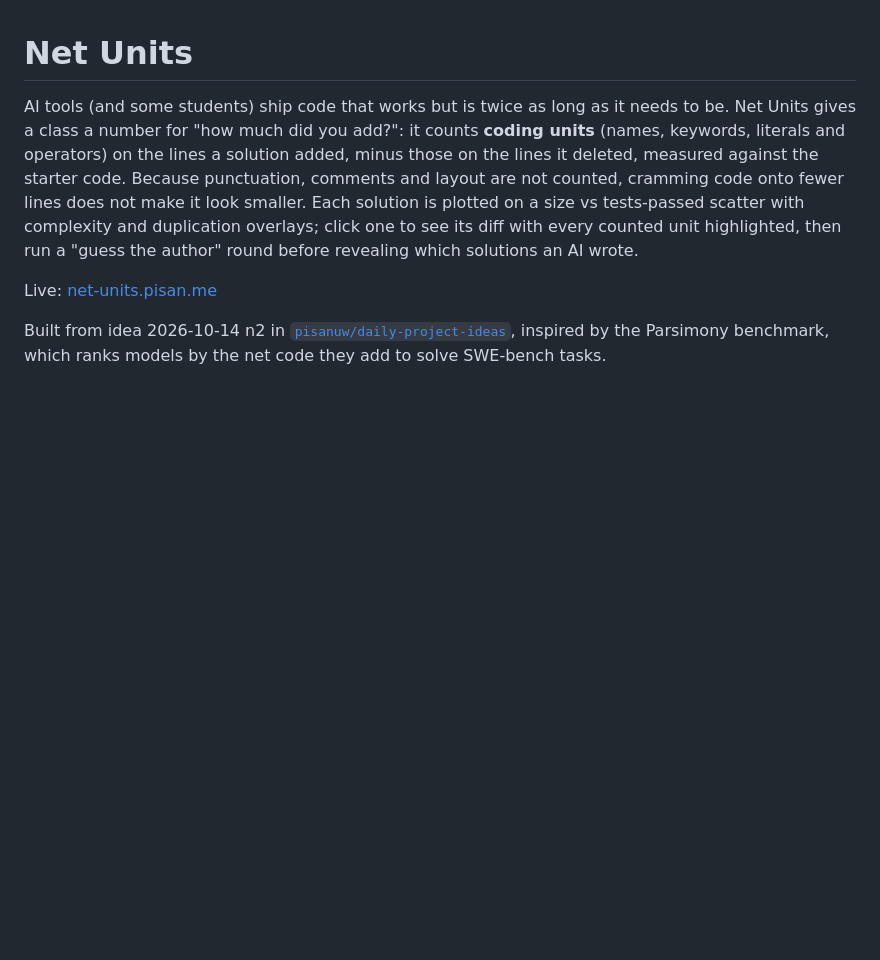
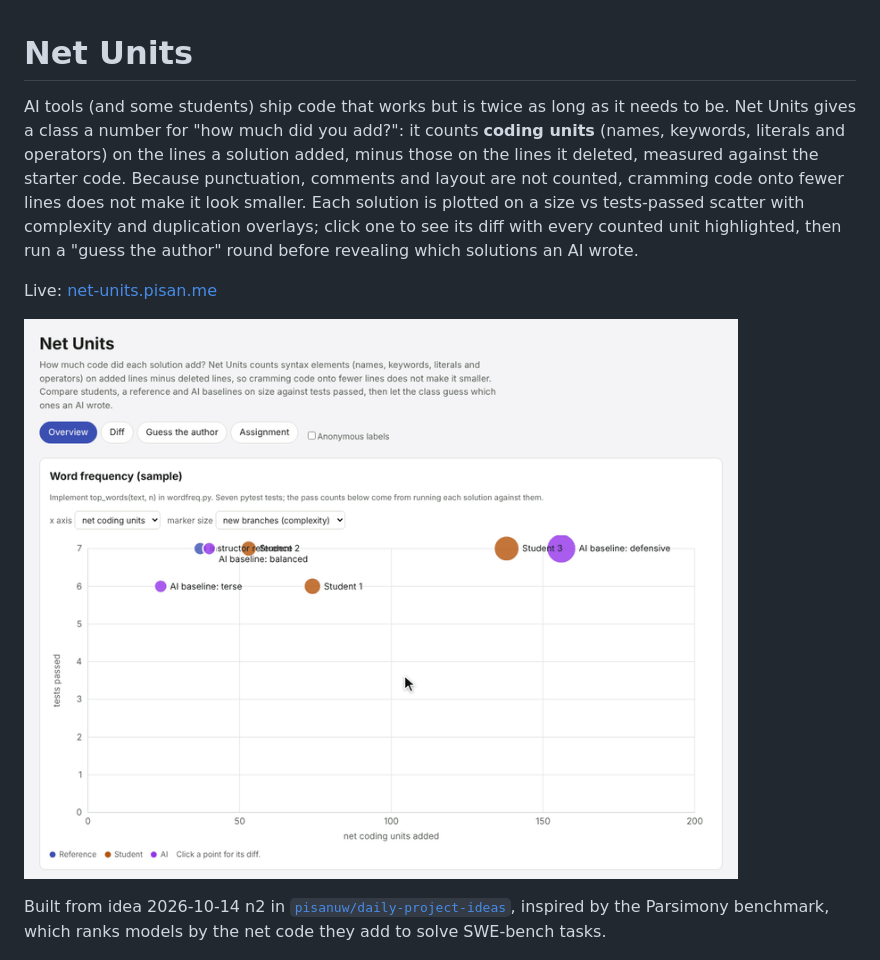
Before and after one commit to pisan-labs/net-units, a Markdown page: README.md, the part around the change. GitHub-like rendering; pictures changed too: demo.gif (added); blank space fills up the shorter version.

Commit message:
docs: demo GIFs for ten more apps; pytest in assignment-stress-test mirror CI
GIFs for code-analogy-forge, code-review-gauntlet, code-viva, net-units,
outguess-me, pathfinding-playground, pluck-lab, poincare-paint,
program-alarm-1202 and prompt-genome. The assignment-stress-test mirror
CI installs Python and pytest, as the monorepo job does.

Co-Authored-By: Claude Opus 5.5 <noreply@anthropic.com>
Claude-Session: https://claude.ai/code/session_01JyJzMWb3VbR5SwQeFubNHm

```diff
--- a/README.md
+++ b/README.md
@@ -12,6 +12,8 @@ highlighted, then run a "guess the author" round before revealing which
 solutions an AI wrote.
 
 Live: [net-units.pisan.me](https://net-units.pisan.me)
+
+![Switching the x axis from net lines to net coding units shows the four-line crammed Student 2 solution is not small, then clicking its point opens the diff with every counted unit highlighted](demo.gif)
 
 Built from idea 2026-10-14 n2 in
 [`pisanuw/daily-project-ideas`](https://github.com/pisanuw/daily-project-ideas),
```
